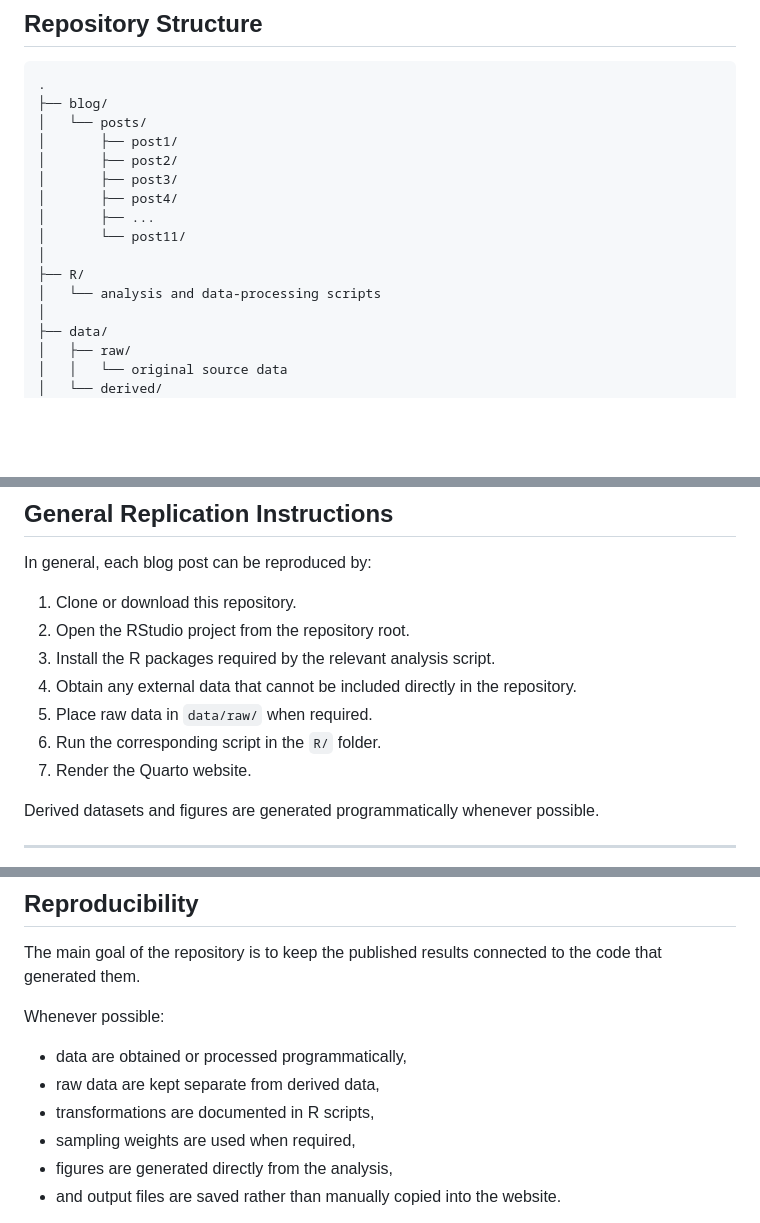
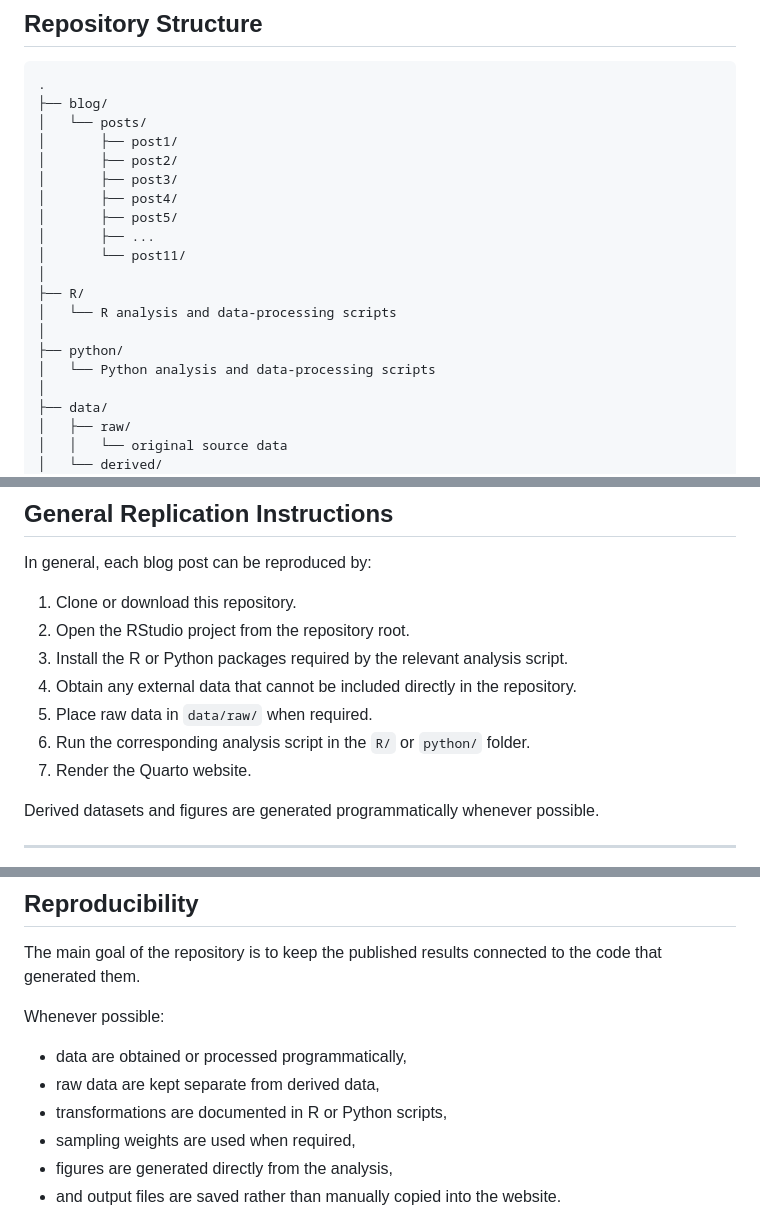
Before and after one commit to Erikn2788/EricLu-website, a Markdown page: README.md, 3 parts joined by grey strips. GitHub-like rendering; blank space fills up the shorter version.

```diff
--- a/README.md
+++ b/README.md
@@ -30,11 +31,15 @@ The website is built with Quarto and published through GitHub Pages.
 │       ├── post2/
 │       ├── post3/
 │       ├── post4/
+│       ├── post5/
 │       ├── ...
 │       └── post11/
 │
 ├── R/
-│   └── analysis and data-processing scripts
+│   └── R analysis and data-processing scripts
+│
+├── python/
+│   └── Python analysis and data-processing scripts
 │
 ├── data/
 │   ├── raw/
@@ -63,10 +68,10 @@ In general, each blog post can be reproduced by:
 
 1. Clone or download this repository.
 2. Open the RStudio project from the repository root.
-3. Install the R packages required by the relevant analysis script.
+3. Install the R or Python packages required by the relevant analysis script.
 4. Obtain any external data that cannot be included directly in the repository.
 5. Place raw data in `data/raw/` when required.
-6. Run the corresponding script in the `R/` folder.
+6. Run the corresponding analysis script in the `R/` or `python/` folder.
 7. Render the Quarto website.
 
 Derived datasets and figures are generated programmatically whenever possible.
@@ -590,7 +545,7 @@ Whenever possible:
 
 - data are obtained or processed programmatically,
 - raw data are kept separate from derived data,
-- transformations are documented in R scripts,
+- transformations are documented in R or Python scripts,
 - sampling weights are used when required,
 - figures are generated directly from the analysis,
 - and output files are saved rather than manually copied into the website.
```
Also changed, not shown: other parts of README.md (+31 -80 lines).
